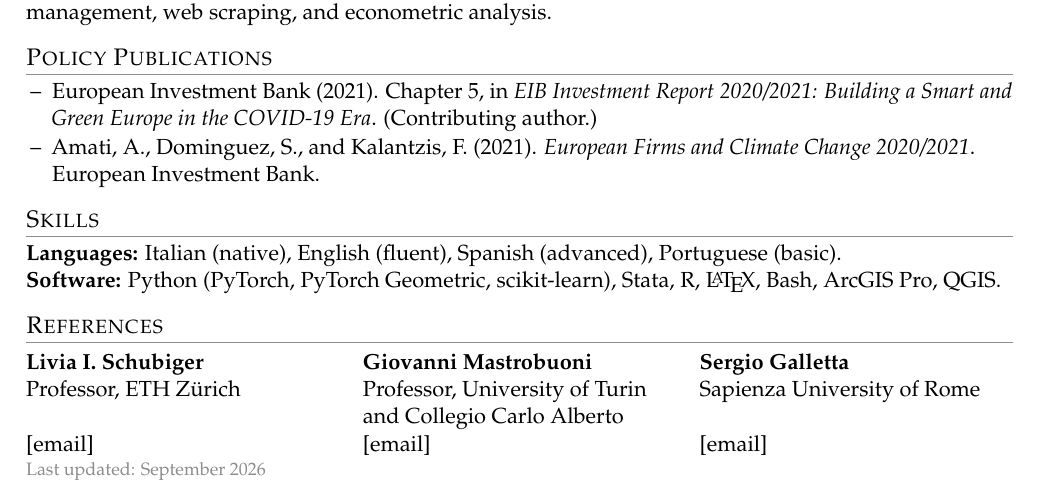
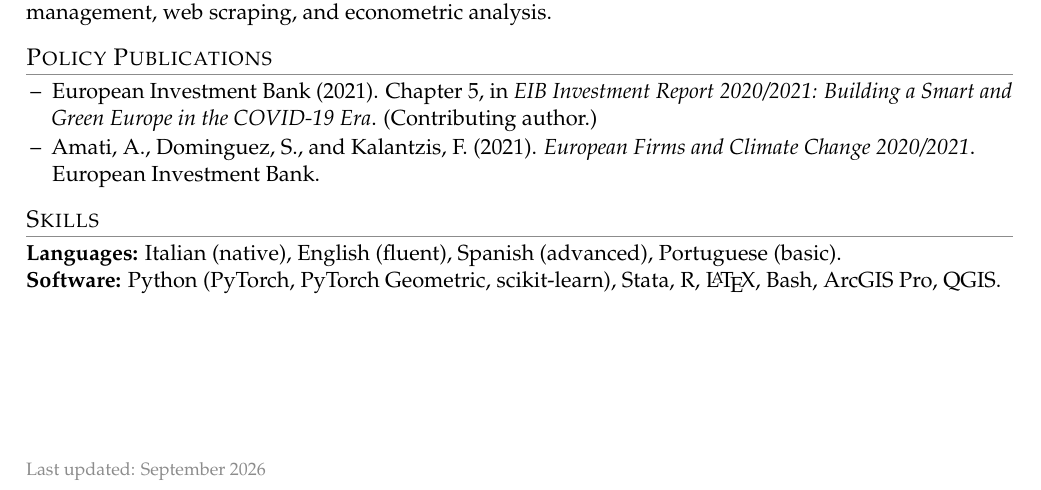
Before and after one commit to adrnmt95/personal_website, a LaTeX CV (cv/amati_cv.tex): part of page 2 of 2, cut so that both start at the same text. Compiled offline with pdfLaTeX.

Commit message:
Remove References section from CV
Co-Authored-By: Claude Opus 5 (1M context) <noreply@anthropic.com>

```diff
--- a/cv/amati_cv.tex
+++ b/cv/amati_cv.tex
@@ -144,15 +144,6 @@ Economics Department (SG-ECON). Firm-level productivity and climate-change work;
 \textbf{Languages:} Italian (native), English (fluent), Spanish (advanced), Portuguese (basic).\\
 \textbf{Software:} Python (PyTorch, PyTorch Geometric, scikit-learn), Stata, R, \LaTeX, Bash, ArcGIS Pro, QGIS.
 
-% ---------- References ----------
-\section{References}
-%% TODO: fill in the three email addresses; check titles
-\begin{tabularx}{\textwidth}{@{}YYY@{}}
-\textbf{Livia I. Schubiger} & \textbf{Giovanni Mastrobuoni} & \textbf{Sergio Galletta}\\
-Professor, ETH Z\"urich & Professor, University of Turin and Collegio Carlo Alberto & Sapienza University of Rome\\
-{[email]} & {[email]} & {[email]}
-\end{tabularx}
-
 \vfill
 {\footnotesize\color{rule}Last updated: September 2026}
 
```
Also changed, not shown: amati_cv.pdf.
